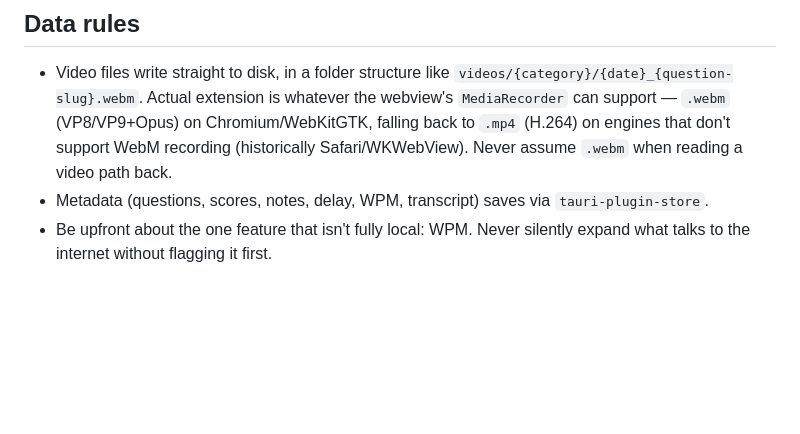
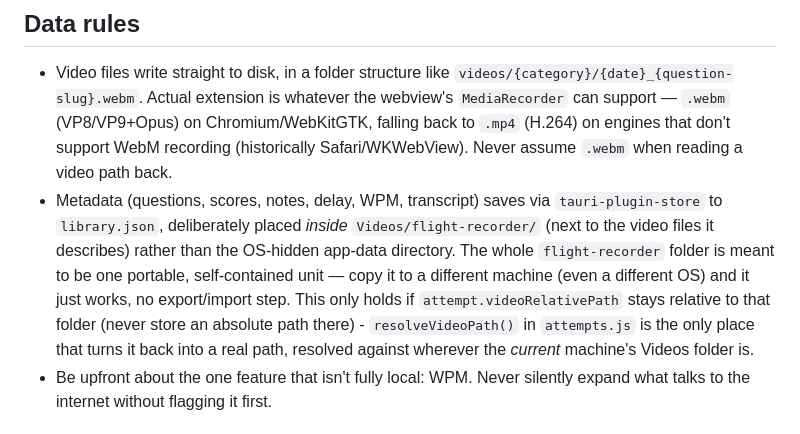
Before and after one commit to ei-sei/flight-recorder, a Markdown page: CLAUDE.md, the part around the change. GitHub-like rendering; blank space fills up the shorter version.

```diff
--- a/CLAUDE.md
+++ b/CLAUDE.md
@@ -22,7 +22,7 @@ A local desktop app for practising job interviews on webcam. Built with Tauri. R
 
 ## Data rules
 - Video files write straight to disk, in a folder structure like `videos/{category}/{date}_{question-slug}.webm`. Actual extension is whatever the webview's `MediaRecorder` can support — `.webm` (VP8/VP9+Opus) on Chromium/WebKitGTK, falling back to `.mp4` (H.264) on engines that don't support WebM recording (historically Safari/WKWebView). Never assume `.webm` when reading a video path back.
-- Metadata (questions, scores, notes, delay, WPM, transcript) saves via `tauri-plugin-store`.
+- Metadata (questions, scores, notes, delay, WPM, transcript) saves via `tauri-plugin-store` to `library.json`, deliberately placed *inside* `Videos/flight-recorder/` (next to the video files it describes) rather than the OS-hidden app-data directory. The whole `flight-recorder` folder is meant to be one portable, self-contained unit — copy it to a different machine (even a different OS) and it just works, no export/import step. This only holds if `attempt.videoRelativePath` stays relative to that folder (never store an absolute path there) - `resolveVideoPath()` in `attempts.js` is the only place that turns it back into a real path, resolved against wherever the *current* machine's Videos folder is.
 - Be upfront about the one feature that isn't fully local: WPM. Never silently expand what talks to the internet without flagging it first.
 
 ## Design language
```
Also changed, not shown: README.md (+2 -1 lines).
